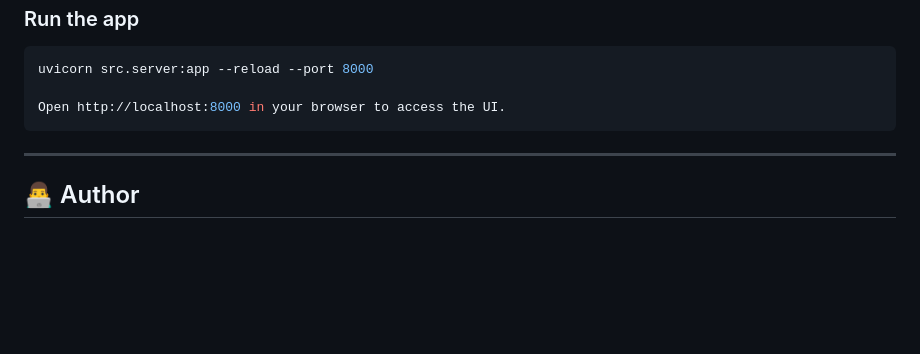
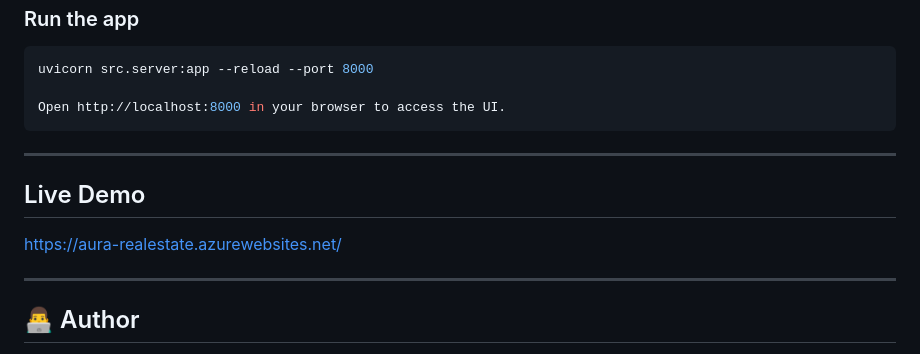
Before and after one commit to AryaanH/RealEstate-AI-copilot, a Markdown page: README.md, the part around the change. Rendered like a GitHub page; blank space fills up the shorter version.

Commit message:
added link to deployed site in readme

```diff
--- a/README.md
+++ b/README.md
@@ -105,6 +105,11 @@ Open http://localhost:8000 in your browser to access the UI.
 
 ---
 
+## Live Demo
+https://aura-realestate.azurewebsites.net/
+
+---
+
 ## 👨‍💻 Author
 
 **Aryaan Hashim**
```
